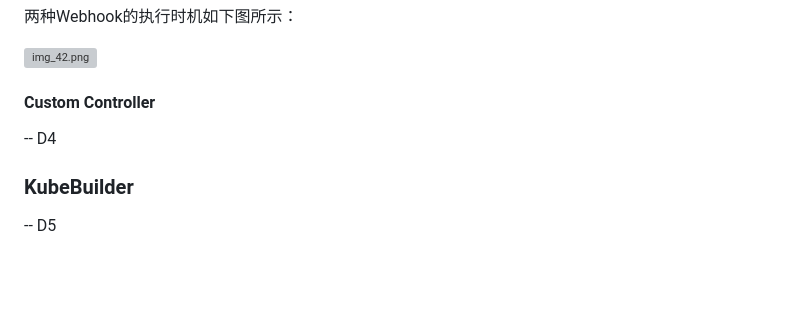
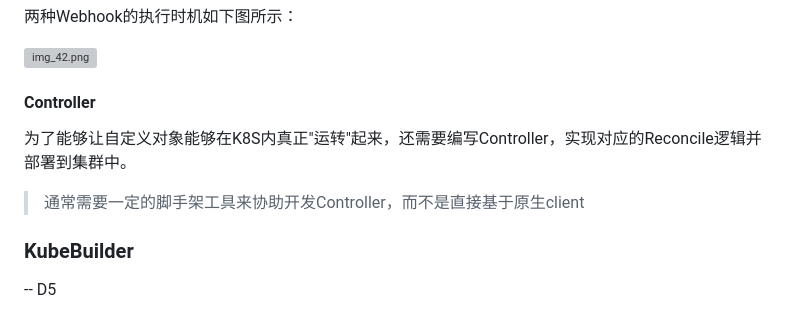
Before and after one commit to MarkLux/a-brief-history-of-compute, a Markdown page: ch4/05-Kubernetes_运行机制与扩展.md, the part around the change. Drawn GitHub-style; blank space fills up the shorter version; grey boxes are pictures that could not be loaded.

Commit message:
update ch4-5

```diff
--- a/ch4/05-Kubernetes_运行机制与扩展.md
+++ b/ch4/05-Kubernetes_运行机制与扩展.md
@@ -216,9 +216,11 @@ Validation Webhook主要用于做对象的字段检查校验，在一个对象
 
 ![img_42.png](img_42.png)
 
-#### Custom Controller
+#### Controller
 
--- D4
+为了能够让自定义对象能够在K8S内真正"运转"起来，还需要编写Controller，实现对应的Reconcile逻辑并部署到集群中。
+
+> 通常需要一定的脚手架工具来协助开发Controller，而不是直接基于原生client
 
 ### KubeBuilder
 
```
